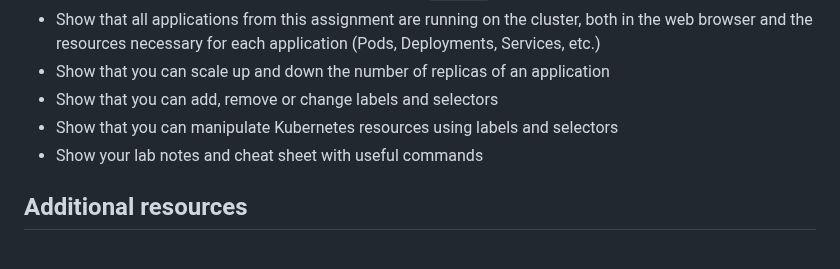
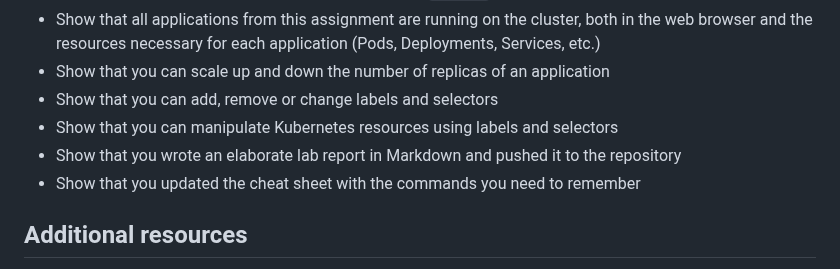
Before and after one commit to HOGENT-MLOps/mlops-labs, a Markdown page: assignment/03-kubernetes.md, the part around the change. Drawn GitHub-style.

```diff
--- a/assignment/03-kubernetes.md
+++ b/assignment/03-kubernetes.md
@@ -26,7 +26,8 @@ The goal of this assignment is to become familiar with [Kubernetes](https://kube
 - Show that you can scale up and down the number of replicas of an application
 - Show that you can add, remove or change labels and selectors
 - Show that you can manipulate Kubernetes resources using labels and selectors
-- Show your lab notes and cheat sheet with useful commands
+- Show that you wrote an elaborate lab report in Markdown and pushed it to the repository
+- Show that you updated the cheat sheet with the commands you need to remember
 
 ## Additional resources
 
```
Also changed, not shown: assignment/01-docker.md (+2 -1 lines).
